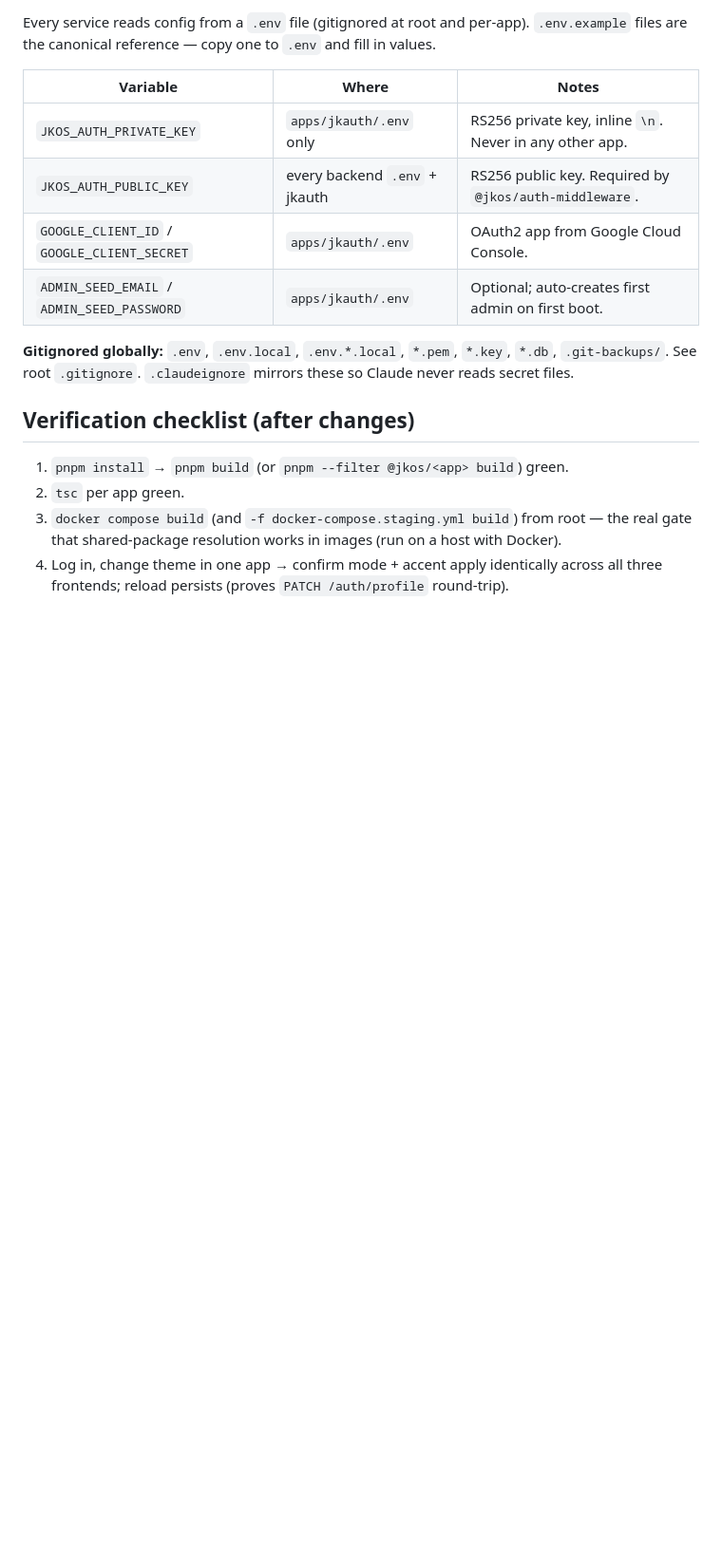
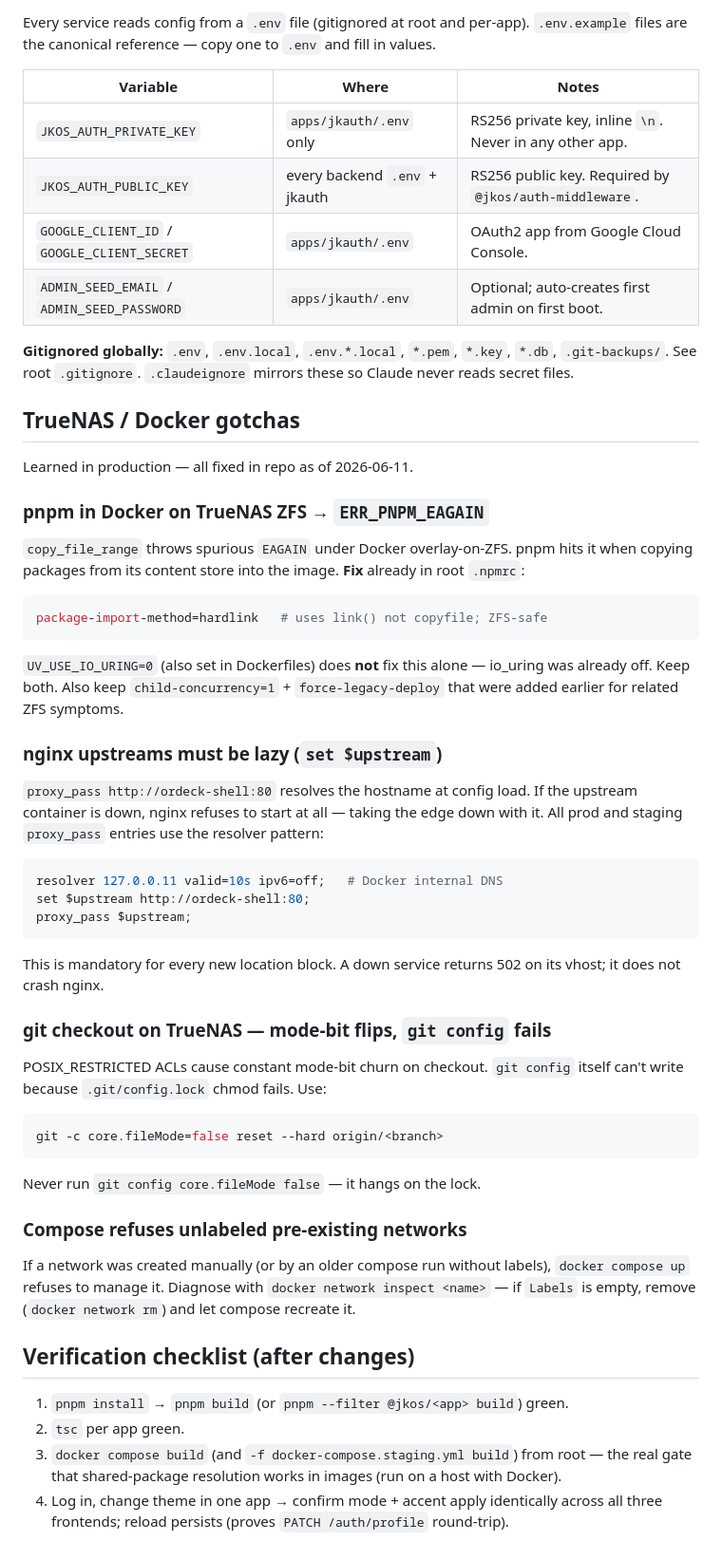
Before and after one commit to jkondakalla/jkOS, a Markdown page: Documentation/OPERATIONS.md, the part around the change. Shown at 95% size. Rendered like a GitHub page; blank space fills up the shorter version.

Commit message:
docs: fill gaps found in doc audit (2026-06-11)
- ARCHITECTURE.md: add LazurOS nginx proxy path + host-net topology note
- OPERATIONS.md: add TrueNAS/Docker gotchas section (pnpm EAGAIN hardlink
  fix, nginx lazy-upstream requirement, git fileMode workaround, compose
  unlabeled network issue) — all learned in production this sprint
- apps/sylibos/README.md: add stems API routes to Backend API table

Co-Authored-By: Claude Sonnet 4.6 <noreply@anthropic.com>

````diff
--- a/Documentation/OPERATIONS.md
+++ b/Documentation/OPERATIONS.md
@@ -111,6 +111,56 @@ Every service reads config from a `.env` file (gitignored at root and per-app).
 **Gitignored globally:** `.env`, `.env.local`, `.env.*.local`, `*.pem`, `*.key`, `*.db`,
 `.git-backups/`. See root `.gitignore`. `.claudeignore` mirrors these so Claude never reads secret files.
 
+## TrueNAS / Docker gotchas
+
+Learned in production — all fixed in repo as of 2026-06-11.
+
+### pnpm in Docker on TrueNAS ZFS → `ERR_PNPM_EAGAIN`
+
+`copy_file_range` throws spurious `EAGAIN` under Docker overlay-on-ZFS. pnpm hits it
+when copying packages from its content store into the image. **Fix** already in root
+`.npmrc`:
+
+```ini
+package-import-method=hardlink   # uses link() not copyfile; ZFS-safe
+```
+
+`UV_USE_IO_URING=0` (also set in Dockerfiles) does **not** fix this alone — io_uring was
+already off. Keep both. Also keep `child-concurrency=1` + `force-legacy-deploy` that were
+added earlier for related ZFS symptoms.
+
+### nginx upstreams must be lazy (`set $upstream`)
+
+`proxy_pass http://ordeck-shell:80` resolves the hostname at config load. If the upstream
+container is down, nginx refuses to start at all — taking the edge down with it. All prod
+and staging `proxy_pass` entries use the resolver pattern:
+
+```nginx
+resolver 127.0.0.11 valid=10s ipv6=off;   # Docker internal DNS
+set $upstream http://ordeck-shell:80;
+proxy_pass $upstream;
+```
+
+This is mandatory for every new location block. A down service returns 502 on its vhost;
+it does not crash nginx.
+
+### git checkout on TrueNAS — mode-bit flips, `git config` fails
+
+POSIX_RESTRICTED ACLs cause constant mode-bit churn on checkout. `git config` itself
+can't write because `.git/config.lock` chmod fails. Use:
+
+```bash
+git -c core.fileMode=false reset --hard origin/<branch>
+```
+
+Never run `git config core.fileMode false` — it hangs on the lock.
+
+### Compose refuses unlabeled pre-existing networks
+
+If a network was created manually (or by an older compose run without labels), `docker
+compose up` refuses to manage it. Diagnose with `docker network inspect <name>` — if
+`Labels` is empty, remove (`docker network rm`) and let compose recreate it.
+
 ## Verification checklist (after changes)
 
 1. `pnpm install` → `pnpm build` (or `pnpm --filter @jkos/<app> build`) green.
````
Also changed, not shown: Documentation/ARCHITECTURE.md (+3 -0 lines), apps/sylibos/README.md (+8 -0 lines).
